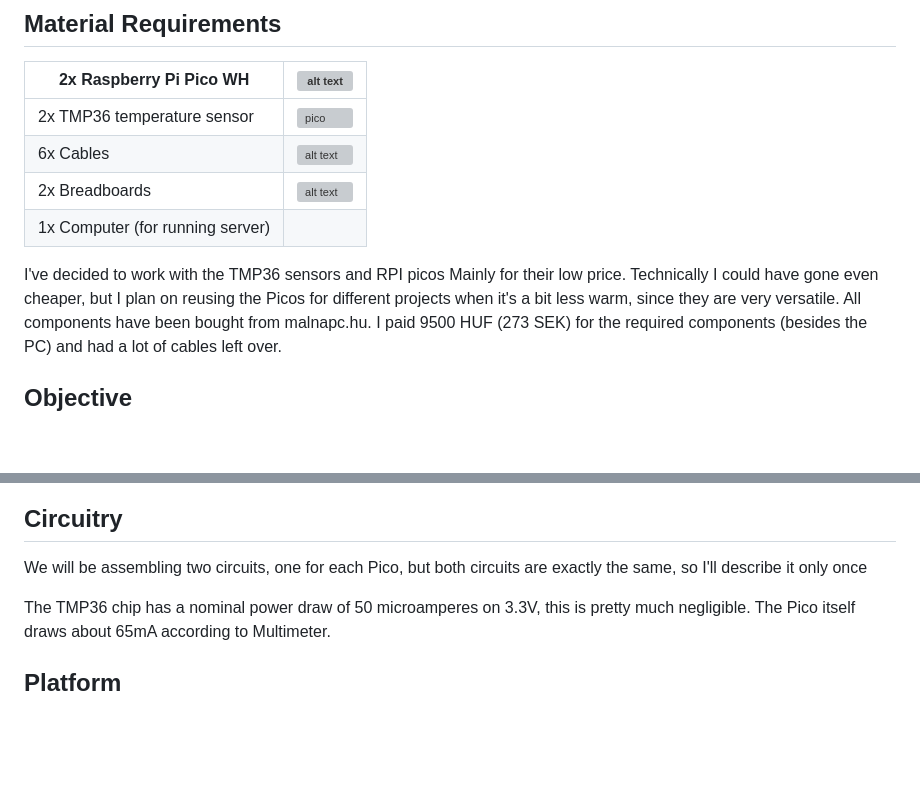
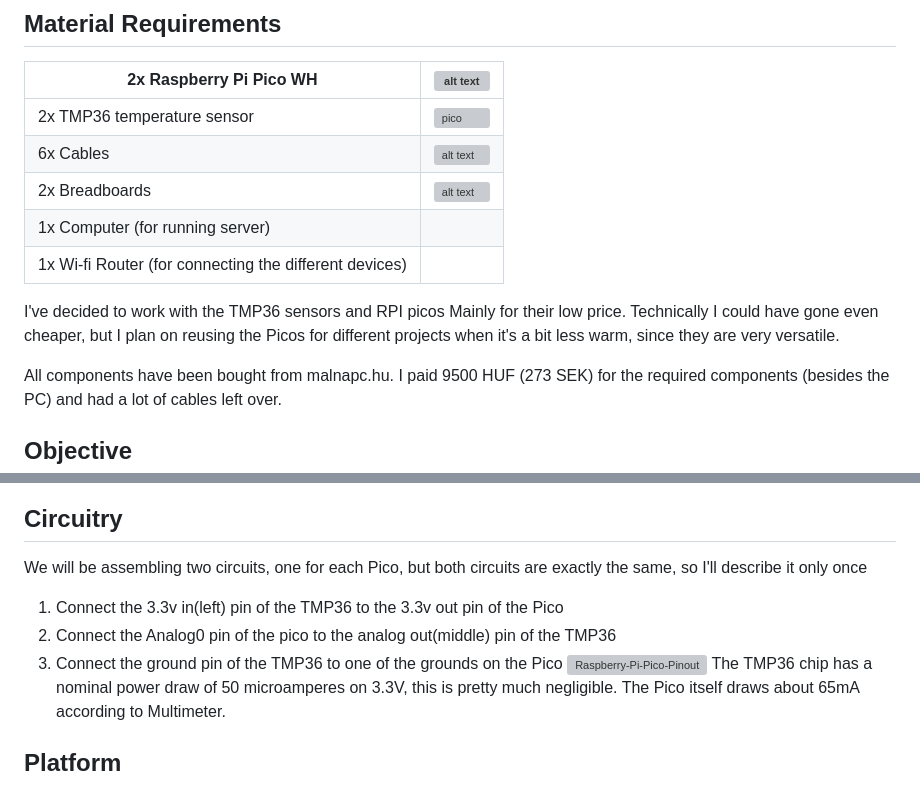
Before and after one commit to gyurka66/IoT-Temperature-Control, a Markdown page: README.md, 2 parts joined by grey strips. Rendered like a GitHub page; blank space fills up the shorter version; grey boxes are pictures that could not be loaded.

```diff
--- a/README.md
+++ b/README.md
@@ -10,7 +10,11 @@ The project can be installed in about an hour if using the code in this reposito
 | 6x Cables                        | ![alt text](https://malnapc.cdn.shoprenter.hu/custom/malnapc/image/cache/w370h315q100/images/A758_Premium_jumper_150mm_papa_papa.jpg.webp?lastmod=1719106605.1716746513)       |
 | 2x Breadboards                   | ![alt text](https://malnapc.cdn.shoprenter.hu/custom/malnapc/image/cache/w640h480wt1q100/images/31971.jpg.webp?lastmod=1719395420.1716746513)                                  |
 | 1x Computer (for running server) |                                                                                                                                                                               |
+| 1x Wi-fi Router (for connecting the different devices) |                                                                                                                                                                               |
+
+
 I've decided to work with the TMP36 sensors and RPI picos Mainly for their low price. Technically I could have gone even cheaper, but I plan on reusing the Picos for different projects when it's a bit less warm, since they are very versatile.
+
 All components have been bought from malnapc.hu. I paid 9500 HUF (273 SEK) for the required components (besides the PC) and had a lot of cables left over.
 
 ## Objective
@@ -48,7 +52,10 @@ To flash an RPI Pico W:
 
 ## Circuitry
 We will be assembling two circuits, one for each Pico, but both circuits are exactly the same, so I'll describe it only once
-
+1. Connect the 3.3v in(left) pin of the TMP36 to the 3.3v out pin of the Pico
+2. Connect the Analog0 pin of the pico to the analog out(middle) pin of the TMP36
+3. Connect the ground pin of the TMP36 to one of the grounds on the Pico
+![Raspberry-Pi-Pico-Pinout](https://github.com/gyurka66/IoT-Temperature-Control/assets/32873322/f0b26dbb-3a08-4595-b2fd-3c4266a771a3)
 The TMP36 chip has a nominal power draw of 50 microamperes on 3.3V, this is pretty much negligible. The Pico itself draws about 65mA according to Multimeter.
 
 ## Platform
```
Also changed, not shown: other parts of README.md (+7 -3 lines).
